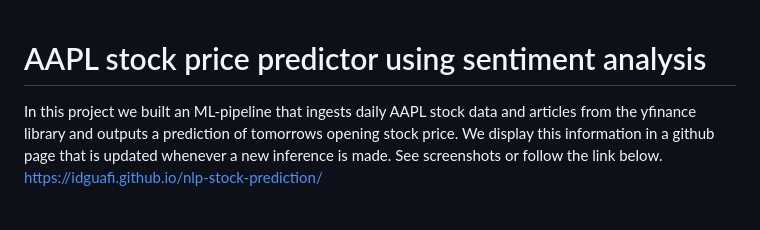
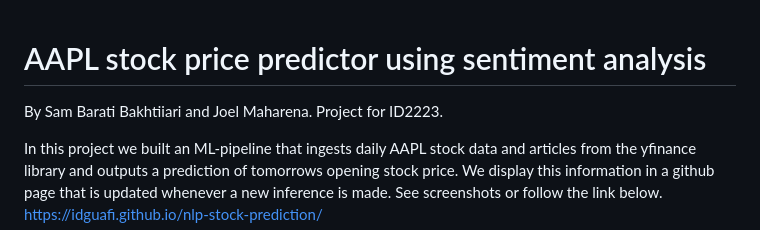
Before and after one commit to idguafi/nlp-stock-prediction, a Markdown page: README.md, the part around the change. Drawn GitHub-style; blank space fills up the shorter version.

Commit message:
Update README with authors and project information
Added authors' names and project details to README.

```diff
--- a/README.md
+++ b/README.md
@@ -1,4 +1,6 @@
 # AAPL stock price predictor using sentiment analysis
+
+By Sam Barati Bakhtiiari and Joel Maharena. Project for ID2223.
 
 In this project we built an ML-pipeline that ingests daily AAPL stock data and articles from the yfinance library and outputs a prediction of tomorrows opening stock price.
 We display this information in a github page that is updated whenever a new inference is made. See screenshots or follow the link below.
```
